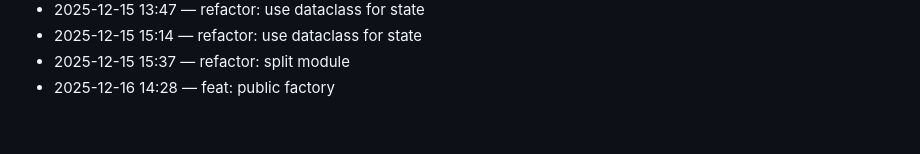
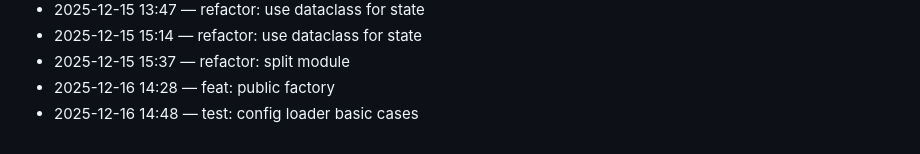
Before and after one commit to adam-scott-thomas/GhostGate, a Markdown page: .dev/journal.md, the part around the change. Rendered like a GitHub page.

Commit message:
test: config loader basic cases

```diff
--- a/.dev/journal.md
+++ b/.dev/journal.md
@@ -75,3 +75,4 @@ Chronological log of work activity.
 - 2025-12-15 15:14 — refactor: use dataclass for state
 - 2025-12-15 15:37 — refactor: split module
 - 2025-12-16 14:28 — feat: public factory
+- 2025-12-16 14:48 — test: config loader basic cases
```
